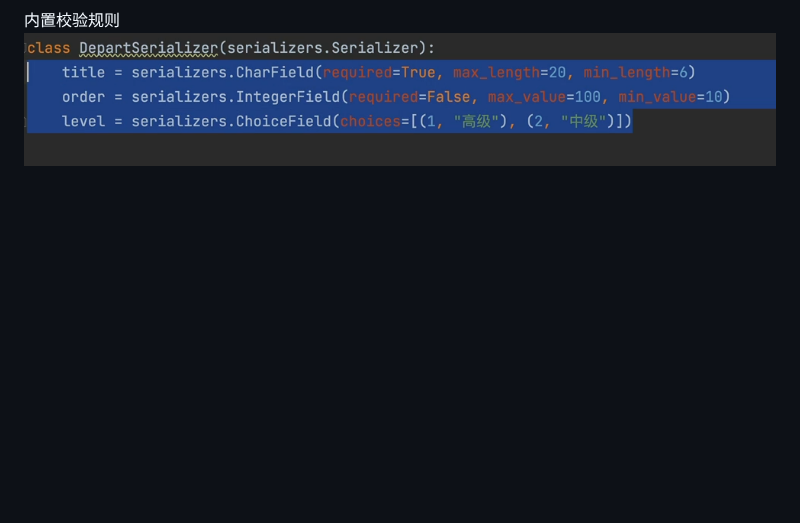
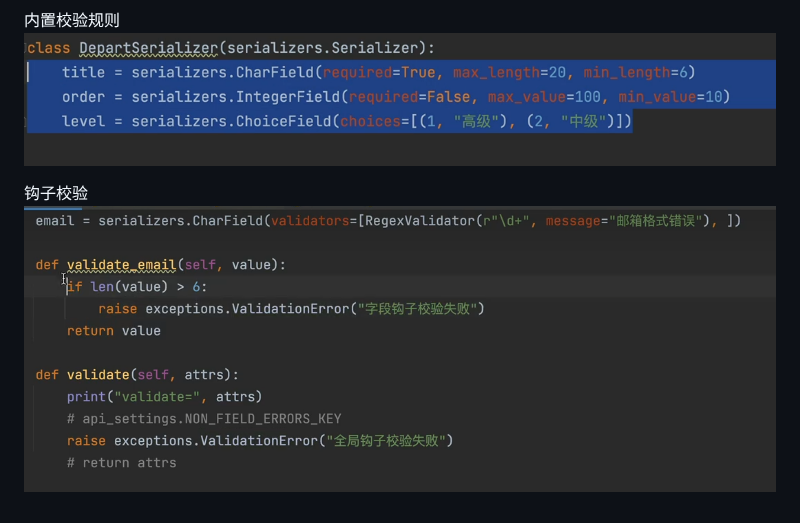
Before and after one commit to gbx200/gbx-, a Markdown page: DRF.md, the part around the change. Rendered like a GitHub page; pictures changed too: assets/DRF/file-20260714161524256.png (added); blank space fills up the shorter version.

Commit message:
vault backup: 2026-07-14 16:16:28

```diff
--- a/DRF.md
+++ b/DRF.md
@@ -41,3 +41,6 @@ settings.py:![500](assets/DRF/file-20260712195020698.png)
 
 内置校验规则
 ![500](assets/DRF/file-20260714161055336.png)
+
+钩子校验
+![500](assets/DRF/file-20260714161524256.png)
```
